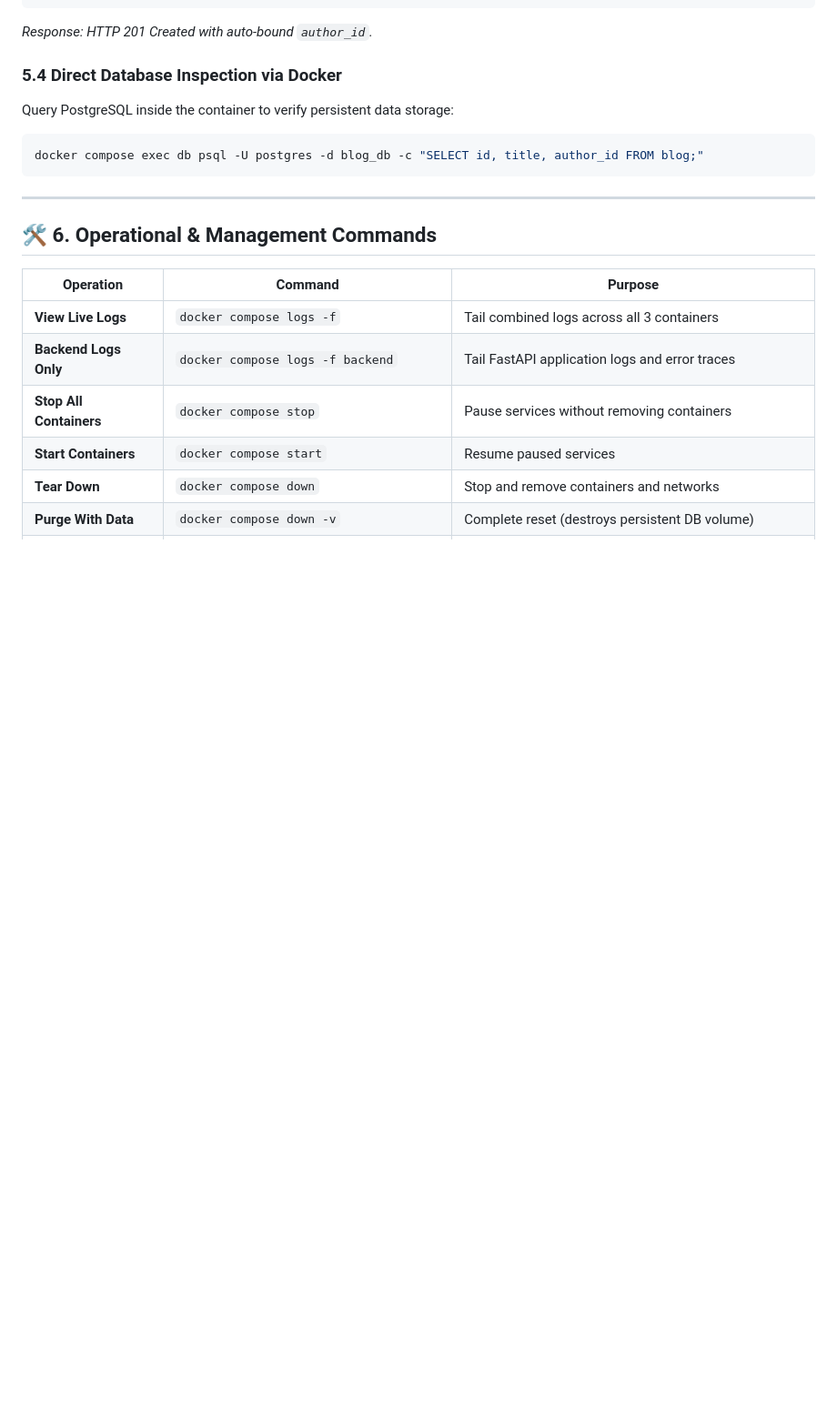
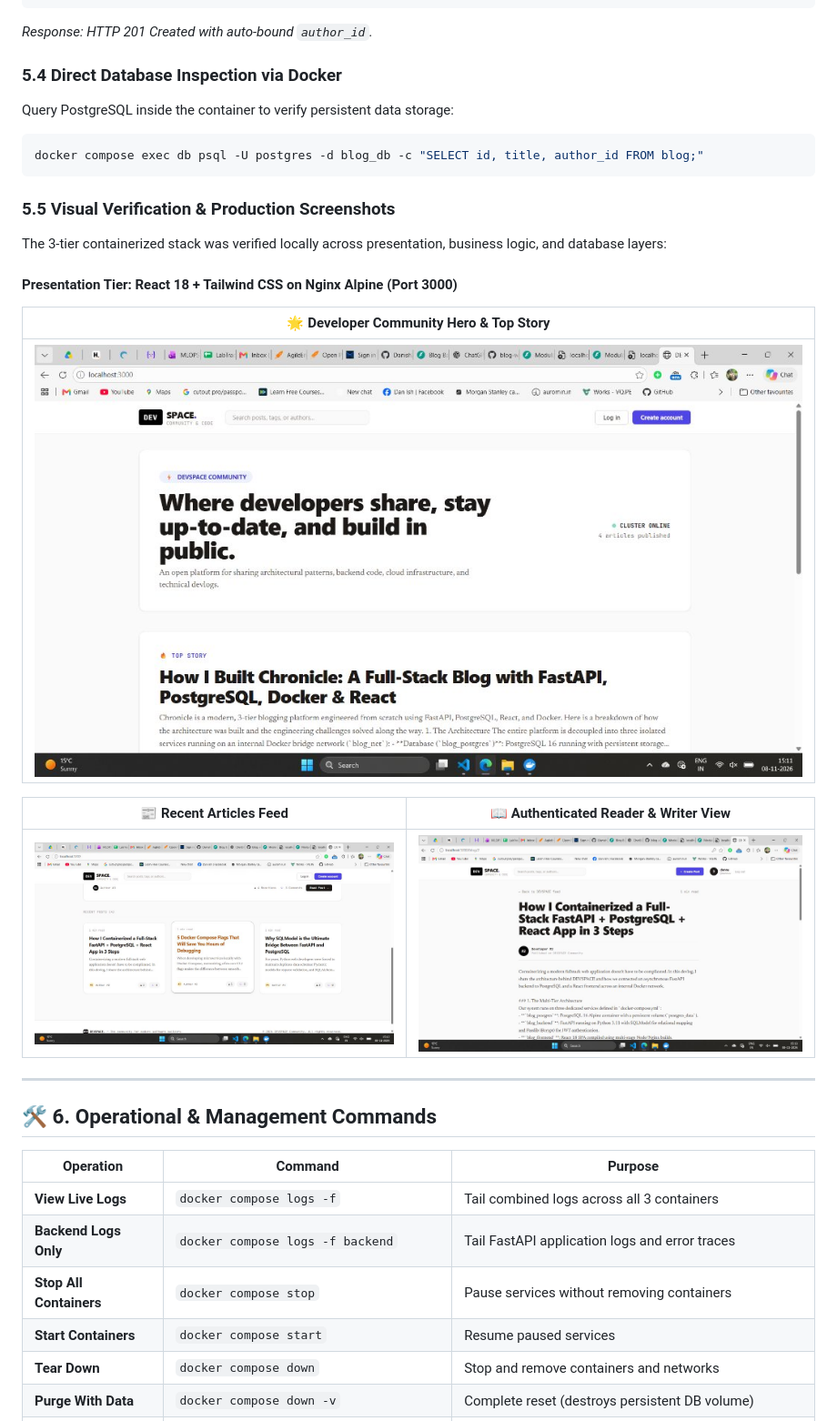
Before and after one commit to Danish20699/blog-web-app, a Markdown page: 82-blog-web-app-3-tier-deploy.md, the part around the change. Shown at 91% size. Drawn GitHub-style; pictures changed too: screenshots/devspace_article_grid.jpg (added), screenshots/devspace_hero_feed.jpg (added), screenshots/devspace_reading_view.jpg (added); blank space fills up the shorter version.

````diff
--- a/82-blog-web-app-3-tier-deploy.md
+++ b/82-blog-web-app-3-tier-deploy.md
@@ -322,6 +322,19 @@ Query PostgreSQL inside the container to verify persistent data storage:
 docker compose exec db psql -U postgres -d blog_db -c "SELECT id, title, author_id FROM blog;"
 ```
 
+### 5.5 Visual Verification & Production Screenshots
+
+The 3-tier containerized stack was verified locally across presentation, business logic, and database layers:
+
+#### Presentation Tier: React 18 + Tailwind CSS on Nginx Alpine (Port 3000)
+| 🌟 **Developer Community Hero & Top Story** |
+|:---:|
+| ![DEVSPACE Hero Feed](screenshots/devspace_hero_feed.jpg) |
+
+| 📰 **Recent Articles Feed** | 📖 **Authenticated Reader & Writer View** |
+|:---:|:---:|
+| ![DEVSPACE Article Grid](screenshots/devspace_article_grid.jpg) | ![DEVSPACE Article Reader](screenshots/devspace_reading_view.jpg) |
+
 ---
 
 ## 🛠️ 6. Operational & Management Commands
````
Also changed, not shown: 82-README.md (+12 -0 lines), README.md (+12 -0 lines).
